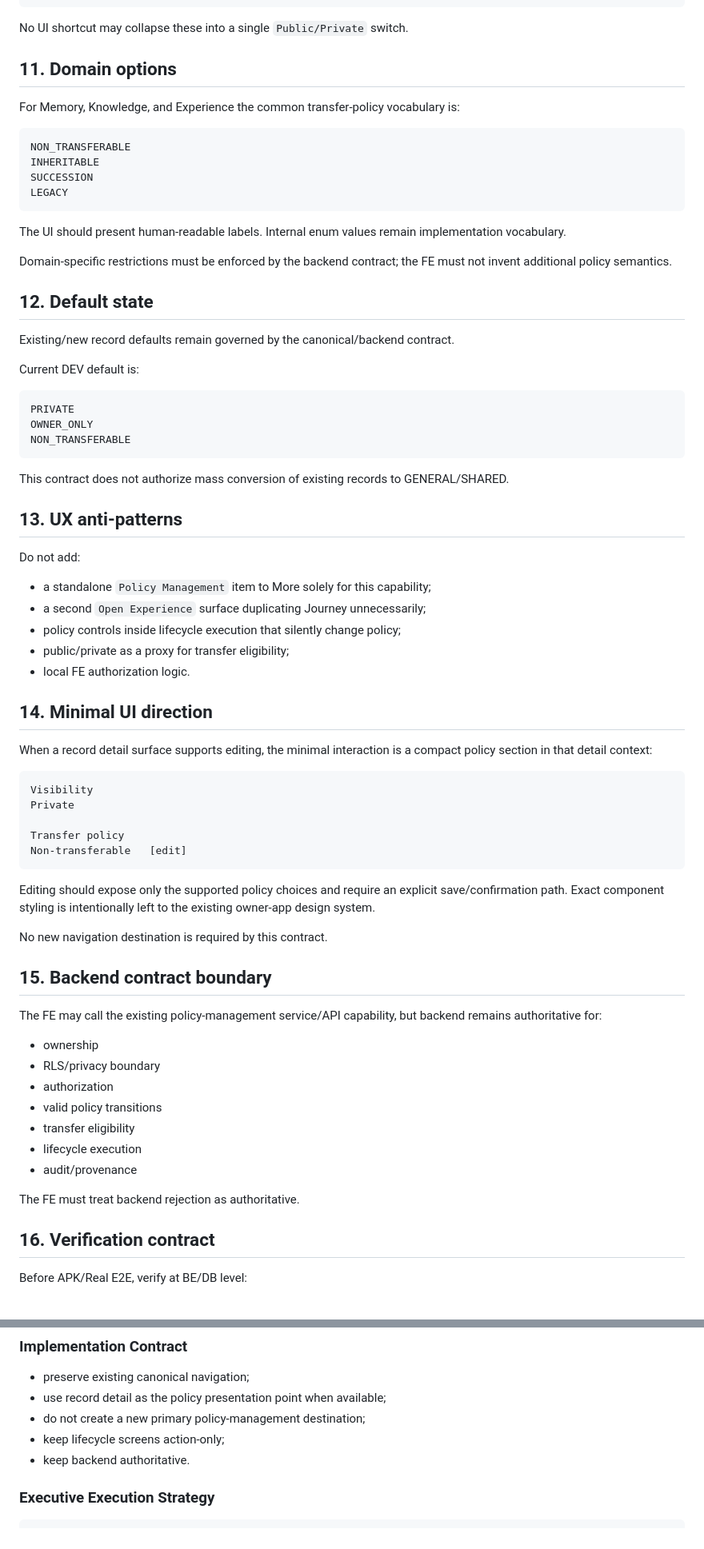
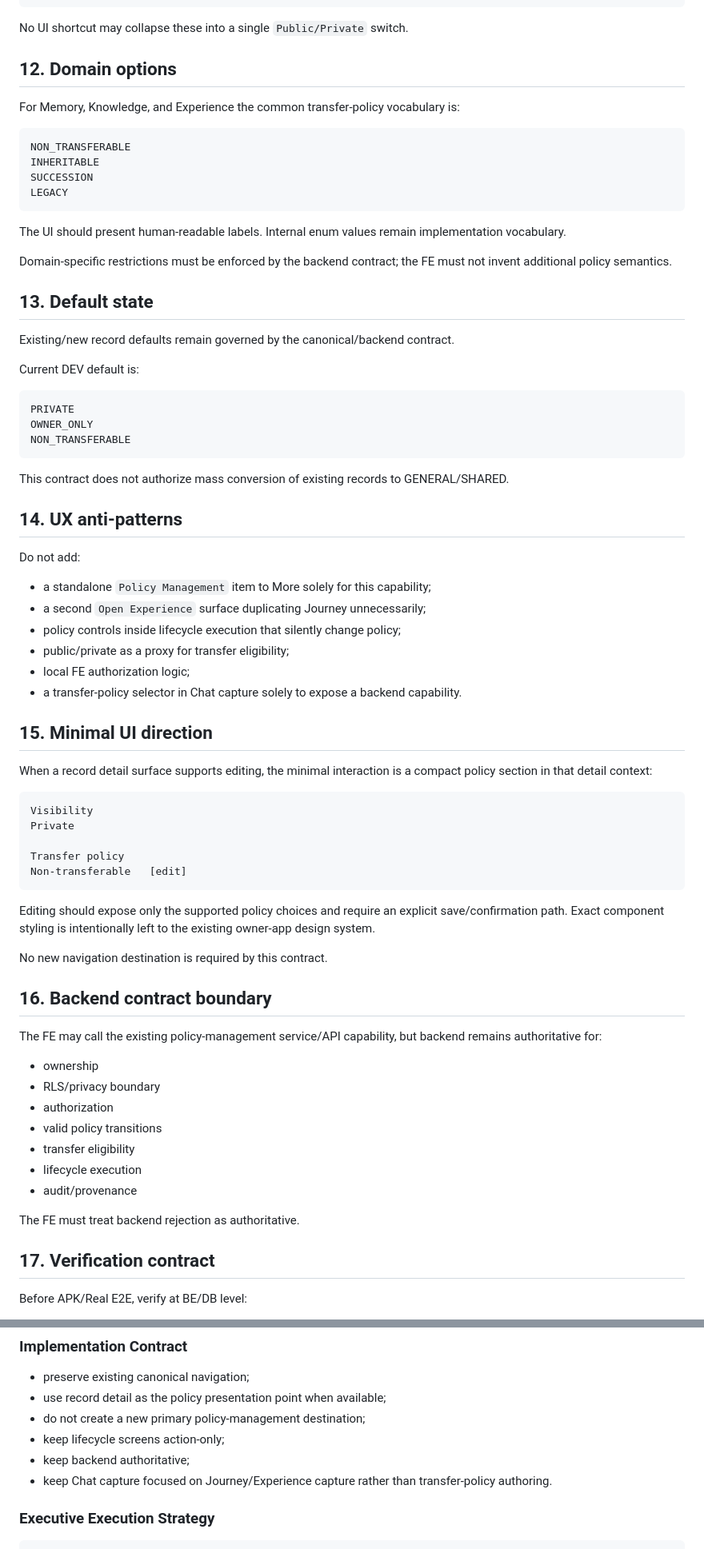
Before and after one commit to savie/second-head, a Markdown page: docs/design/SECOND_HEAD_PRIVACY_TRANSFER_POLICY_UX_CONTRACT_v1.0.md, 2 parts joined by grey strips. Shown at 80% size. GitHub-like rendering.

```diff
--- a/docs/design/SECOND_HEAD_PRIVACY_TRANSFER_POLICY_UX_CONTRACT_v1.0.md
+++ b/docs/design/SECOND_HEAD_PRIVACY_TRANSFER_POLICY_UX_CONTRACT_v1.0.md
@@ -176,7 +214,7 @@ which eligible records are actually transferred
 
 No UI shortcut may collapse these into a single `Public/Private` switch.
 
-## 11. Domain options
+## 12. Domain options
 
 For Memory, Knowledge, and Experience the common transfer-policy vocabulary is:
 
@@ -191,7 +229,7 @@ The UI should present human-readable labels. Internal enum values remain impleme
 
 Domain-specific restrictions must be enforced by the backend contract; the FE must not invent additional policy semantics.
 
-## 12. Default state
+## 13. Default state
 
 Existing/new record defaults remain governed by the canonical/backend contract.
 
@@ -205,7 +243,7 @@ NON_TRANSFERABLE
 
 This contract does not authorize mass conversion of existing records to GENERAL/SHARED.
 
-## 13. UX anti-patterns
+## 14. UX anti-patterns
 
 Do not add:
 
@@ -213,9 +251,10 @@ Do not add:
 - a second `Open Experience` surface duplicating Journey unnecessarily;
 - policy controls inside lifecycle execution that silently change policy;
 - public/private as a proxy for transfer eligibility;
-- local FE authorization logic.
+- local FE authorization logic;
+- a transfer-policy selector in Chat capture solely to expose a backend capability.
 
-## 14. Minimal UI direction
+## 15. Minimal UI direction
 
 When a record detail surface supports editing, the minimal interaction is a compact policy section in that detail context:
 
@@ -231,7 +270,7 @@ Editing should expose only the supported policy choices and require an explicit
 
 No new navigation destination is required by this contract.
 
-## 15. Backend contract boundary
+## 16. Backend contract boundary
 
 The FE may call the existing policy-management service/API capability, but backend remains authoritative for:
 
@@ -245,7 +284,7 @@ The FE may call the existing policy-management service/API capability, but backe
 
 The FE must treat backend rejection as authoritative.
 
-## 16. Verification contract
+## 17. Verification contract
 
 Before APK/Real E2E, verify at BE/DB level:
 
@@ -289,7 +328,8 @@ This contract extends the existing canonical privacy/transfer semantics without
 - use record detail as the policy presentation point when available;
 - do not create a new primary policy-management destination;
 - keep lifecycle screens action-only;
-- keep backend authoritative.
+- keep backend authoritative;
+- keep Chat capture focused on Journey/Experience capture rather than transfer-policy authoring.
 
 ### Executive Execution Strategy
 
```
Also changed, not shown: other parts of docs/design/SECOND_HEAD_PRIVACY_TRANSFER_POLICY_UX_CONTRACT_v1.0.md (+62 -9 lines).
